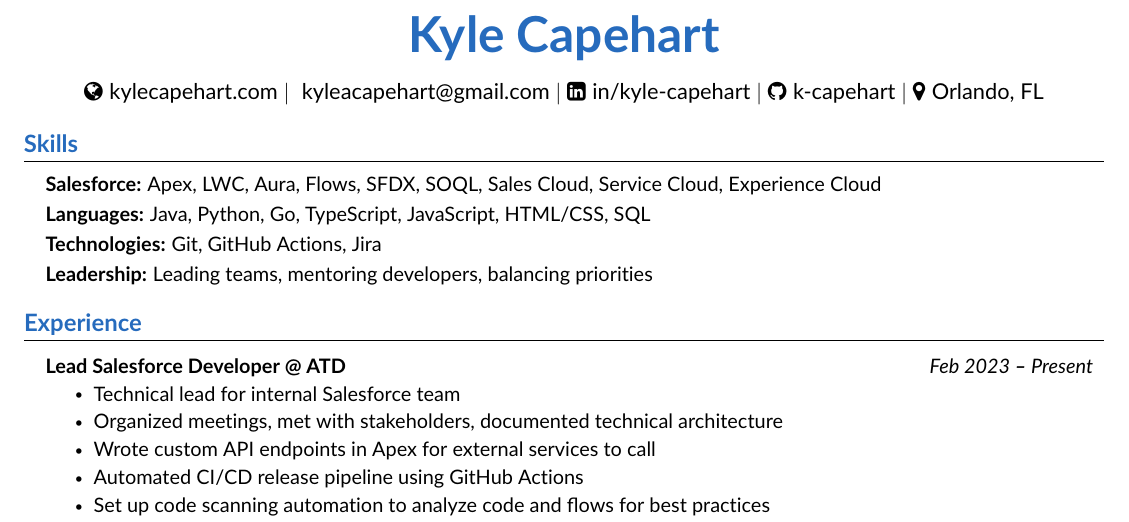
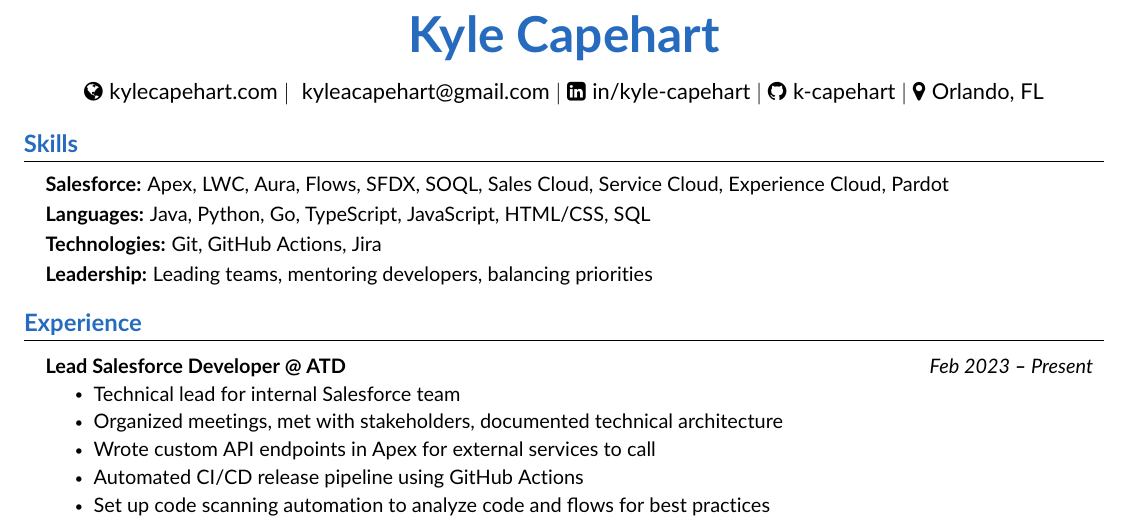
Before and after one commit to k-capehart/resume, a LaTeX CV (kyle_capehart_resume.tex): part of the page, cut so that both start at the same text. Compiled offline with pdfLaTeX.

Commit message:
add pardot to skills

```diff
--- a/kyle_capehart_resume.tex
+++ b/kyle_capehart_resume.tex
@@ -142,7 +142,7 @@
   \resumeSubHeadingListStart
     \small{\item{
 
-        \textbf{Salesforce:}{ Apex, LWC, Aura, Flows, SFDX, SOQL, Sales Cloud, Service Cloud, Experience Cloud } \\ \vspace{3pt}
+        \textbf{Salesforce:}{ Apex, LWC, Aura, Flows, SFDX, SOQL, Sales Cloud, Service Cloud, Experience Cloud, Pardot } \\ \vspace{3pt}
 
         \textbf{Languages:}{ Java, Python, Go, TypeScript, JavaScript, HTML/CSS, SQL } \\ \vspace{3pt}
 
```
Also changed, not shown: kyle_capehart_resume.pdf.
